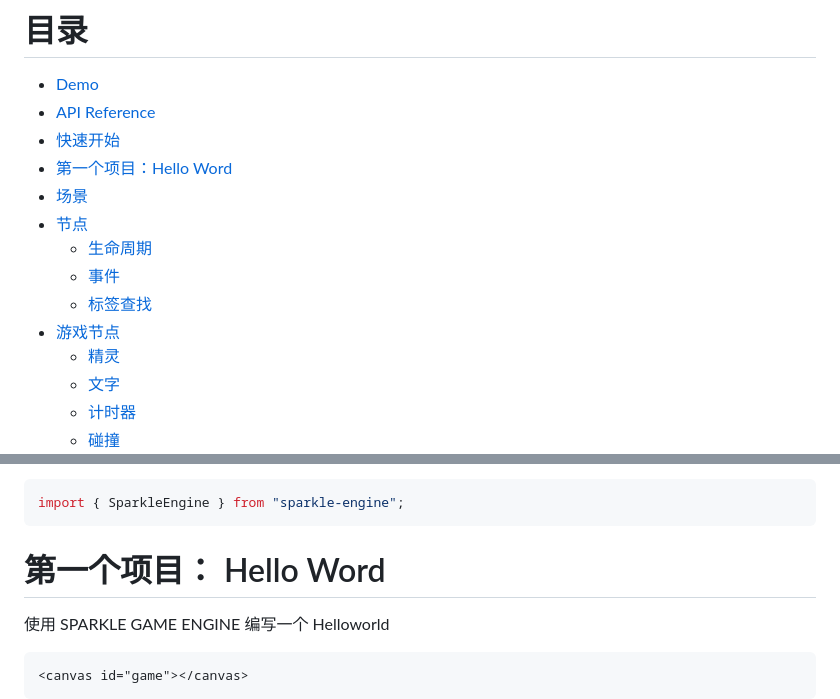
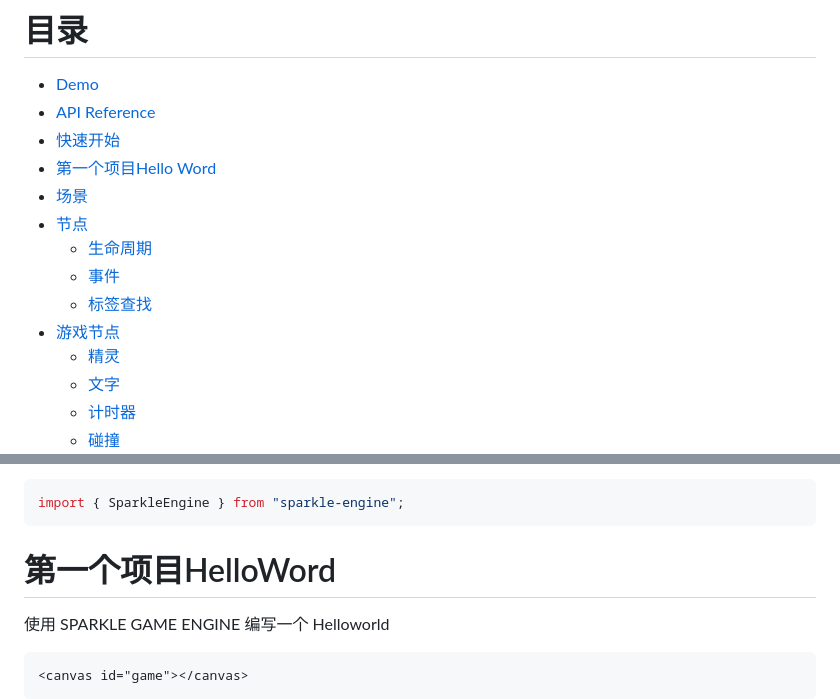
Before and after one commit to Nightre/sparkle.js, a Markdown page: README.md, 2 parts joined by grey strips. GitHub-like rendering.

````diff
--- a/README.md
+++ b/README.md
@@ -9,14 +9,14 @@ Sparkle.js 是一个基于webgl的html5轻量级游戏引擎，让游戏开发
 
 * [Demo](https://nightre.github.io/sparkle.js/demo/chrome-dino)
 * [API Reference](https://nightre.github.io/sparkle.js/docs/index)
-* [快速开始]()
-* [第一个项目：Hello Word]()
-* [场景]()
-* [节点]()
-    * [生命周期]()
-    * [事件]()
-    * [标签查找]()
-* [游戏节点]()
+* [快速开始](#快速开始)
+* [第一个项目Hello Word](#第一个项目HelloWord)
+* [场景](#场景)
+* [节点](#节点)
+    * [生命周期](#生命周期)
+    * [事件](#事件)
+    * [标签查找](#标签查找)
+* [游戏节点](#游戏节点)
     * [精灵]()
     * [文字]()
     * [计时器]()
@@ -49,7 +49,7 @@ npm i sparkle-engine
 import { SparkleEngine } from "sparkle-engine";
 ```
 
-# 第一个项目： Hello Word
+# 第一个项目HelloWord
 
 使用 SPARKLE GAME ENGINE 编写一个 Helloworld
 
````
